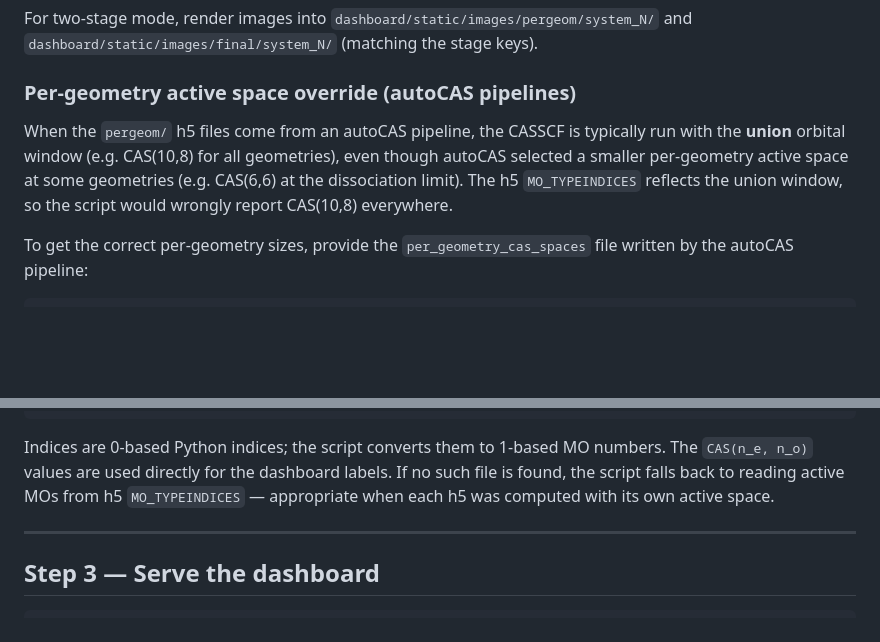
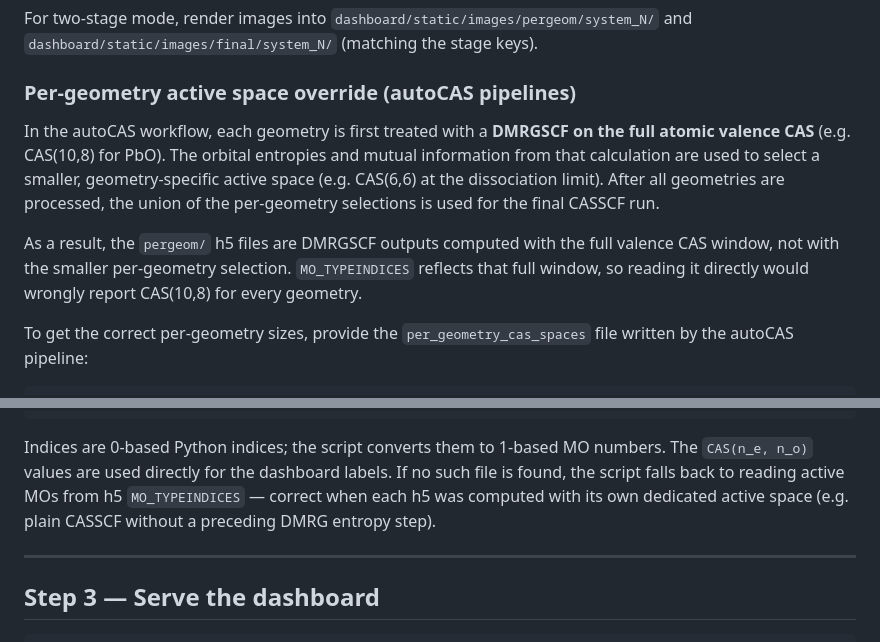
Before and after one commit to Joachim-S160/pegamoid_batch_export, a Markdown page: tutorials/05_dissociation_dashboard.md, 2 parts joined by grey strips. GitHub-like rendering; blank space fills up the shorter version.

Commit message:
Fix tutorial: pergeom h5 files are DMRGSCF (full valence CAS), not union CASSCF
The per-geometry autoCAS workflow runs DMRGSCF on the full atomic valence CAS
to compute orbital entropies, then selects a smaller per-geometry active space
from those. The union of the per-geometry selections is used for the final CASSCF.
The pergeom h5 files are the DMRGSCF outputs, not a CASSCF with the union window.

Co-Authored-By: Claude Sonnet 4.6 <noreply@anthropic.com>

```diff
--- a/tutorials/05_dissociation_dashboard.md
+++ b/tutorials/05_dissociation_dashboard.md
@@ -157,11 +157,15 @@ and `dashboard/static/images/final/system_N/` (matching the stage keys).
 
 ### Per-geometry active space override (autoCAS pipelines)
 
-When the `pergeom/` h5 files come from an autoCAS pipeline, the CASSCF is typically
-run with the **union** orbital window (e.g. CAS(10,8) for all geometries), even though
-autoCAS selected a smaller per-geometry active space at some geometries (e.g. CAS(6,6)
-at the dissociation limit). The h5 `MO_TYPEINDICES` reflects the union window, so the
-script would wrongly report CAS(10,8) everywhere.
+In the autoCAS workflow, each geometry is first treated with a **DMRGSCF on the full
+atomic valence CAS** (e.g. CAS(10,8) for PbO). The orbital entropies and mutual
+information from that calculation are used to select a smaller, geometry-specific active
+space (e.g. CAS(6,6) at the dissociation limit). After all geometries are processed, the
+union of the per-geometry selections is used for the final CASSCF run.
+
+As a result, the `pergeom/` h5 files are DMRGSCF outputs computed with the full valence
+CAS window, not with the smaller per-geometry selection. `MO_TYPEINDICES` reflects that
+full window, so reading it directly would wrongly report CAS(10,8) for every geometry.
 
 To get the correct per-geometry sizes, provide the `per_geometry_cas_spaces` file
 written by the autoCAS pipeline:
@@ -194,7 +198,8 @@ system system_1: CAS(6,6) indices: [41, 42, 44, 45, 46, 47]
 Indices are 0-based Python indices; the script converts them to 1-based MO numbers.
 The `CAS(n_e, n_o)` values are used directly for the dashboard labels.
 If no such file is found, the script falls back to reading active MOs from h5
-`MO_TYPEINDICES` — appropriate when each h5 was computed with its own active space.
+`MO_TYPEINDICES` — correct when each h5 was computed with its own dedicated active
+space (e.g. plain CASSCF without a preceding DMRG entropy step).
 
 ---
 
```
